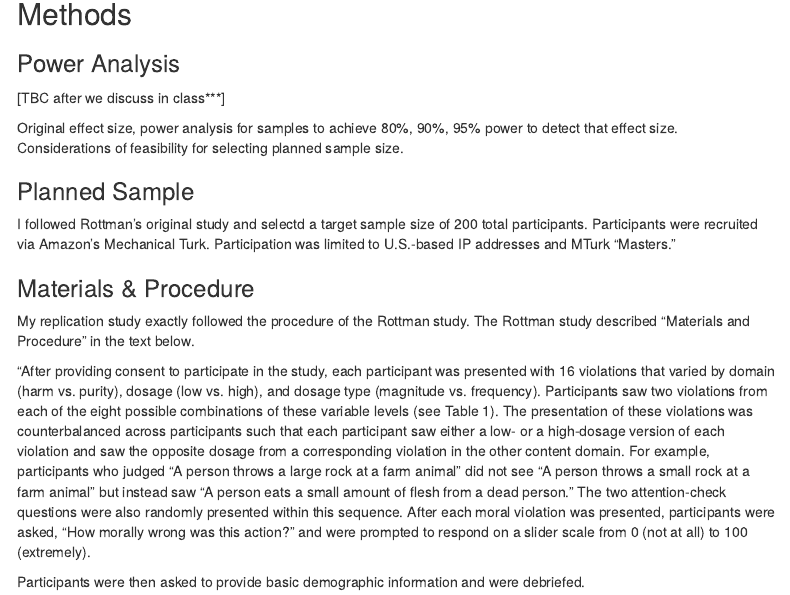
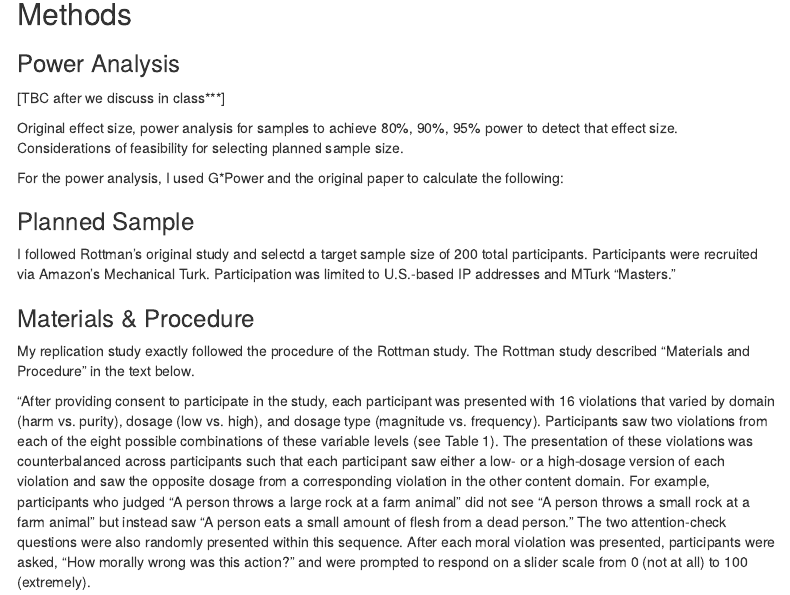
Before and after one commit to psych251/rottman2019, an R Markdown document (writeup/Ceballos Replication Report.Rmd): the page in a window 1100 px wide, from 710 px down. Rendered offline with R 4.5, knitr and Pandoc, with nearby package versions; some code elsewhere in the file could not run offline; menus at the side of the page are left out.

Commit message:
started power analysis

```diff
--- a/writeup/Ceballos Replication Report.Rmd
+++ b/writeup/Ceballos Replication Report.Rmd
@@ -34,6 +34,8 @@ https://stanforduniversity.qualtrics.com/jfe/form/SV_54k3tnFzYu5aXpr
 [TBC after we discuss in class***]
 
 Original effect size, power analysis for samples to achieve 80%, 90%, 95% power to detect that effect size.  Considerations of feasibility for selecting planned sample size.
+
+For the power analysis, I used G*Power and the original paper to calculate the following:
 
 ### Planned Sample
 
```
